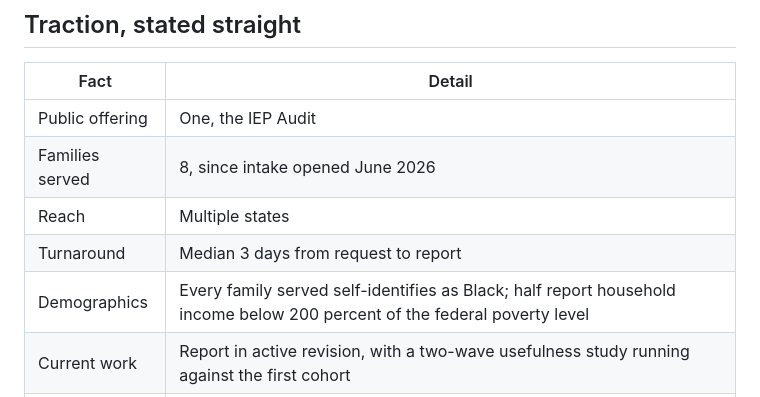
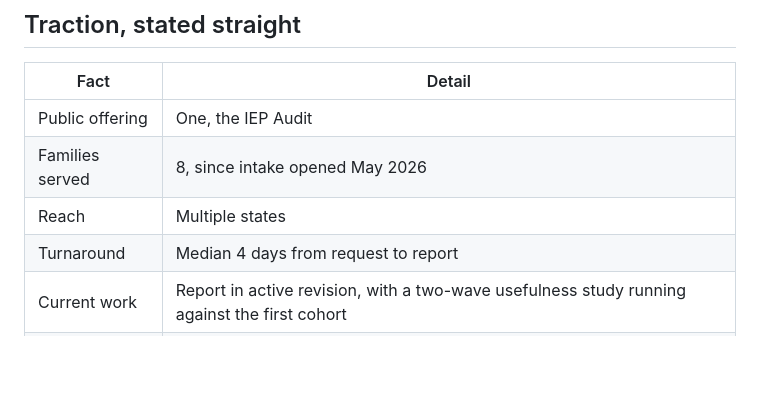
Before and after one commit to rcw8582-crypto/edquity-website, a Markdown page: docs/camelback-narrative.md, the part around the change. GitHub-like rendering; blank space fills up the shorter version.

Commit message:
Remove the family race and income claim everywhere it appeared
The About page paragraph is gone in the previous commit; this takes the
matching row out of docs/camelback-narrative.md, which was the only
other copy in the repository. Also brings that reference table in line
with the verified figures: intake opened May 2026, and the median
turnaround across the nine completed audits is four days.

Co-Authored-By: Claude Opus 5 <noreply@anthropic.com>

```diff
--- a/docs/camelback-narrative.md
+++ b/docs/camelback-narrative.md
@@ -79,10 +79,9 @@ service that requires the founder in the room caps at the founder's calendar.
 | Fact | Detail |
 |---|---|
 | Public offering | One, the IEP Audit |
-| Families served | 8, since intake opened June 2026 |
+| Families served | 8, since intake opened May 2026 |
 | Reach | Multiple states |
-| Turnaround | Median 3 days from request to report |
-| Demographics | Every family served self-identifies as Black; half report household income below 200 percent of the federal poverty level |
+| Turnaround | Median 4 days from request to report |
 | Current work | Report in active revision, with a two-wave usefulness study running against the first cohort |
 | Legal status | Tennessee nonprofit corporation, IRS-recognized 501(c)(3), May 2026, EIN 42-2295582 |
 
```
